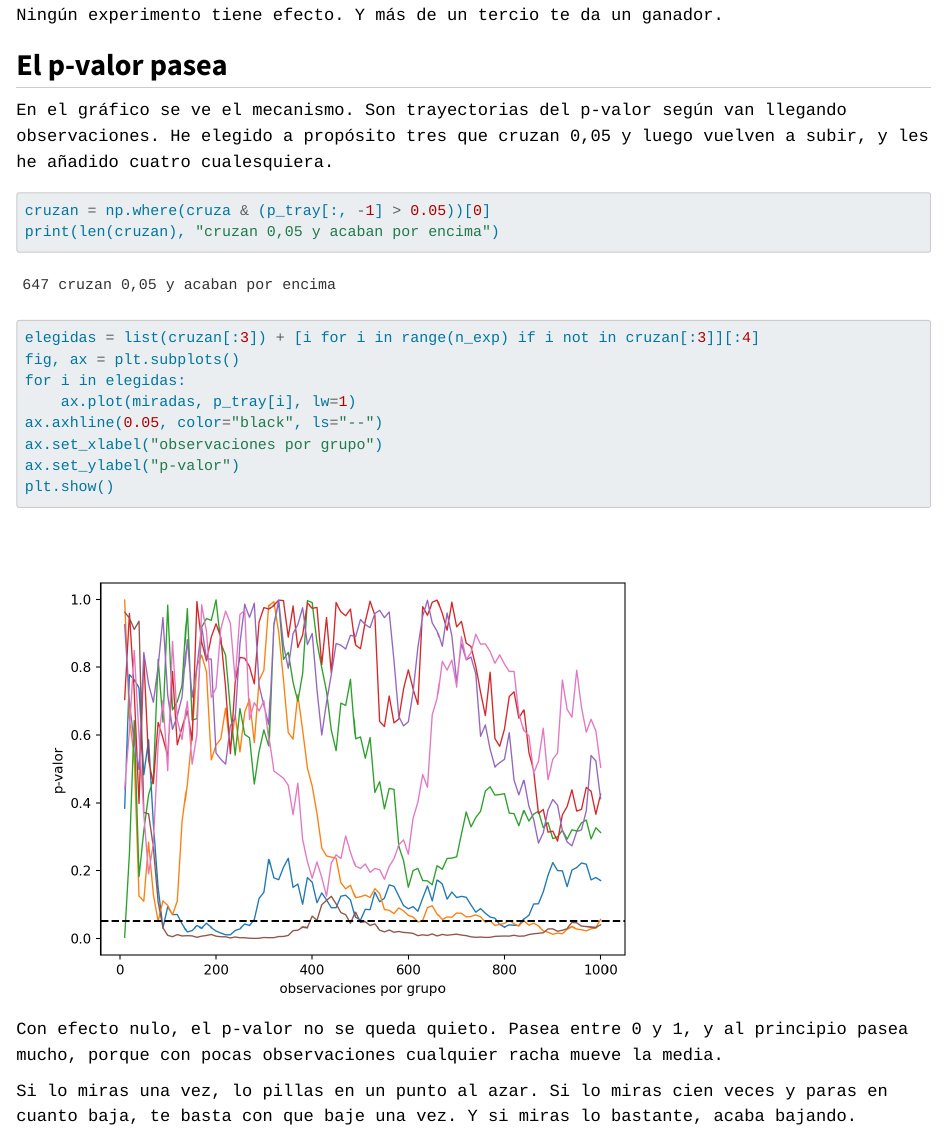
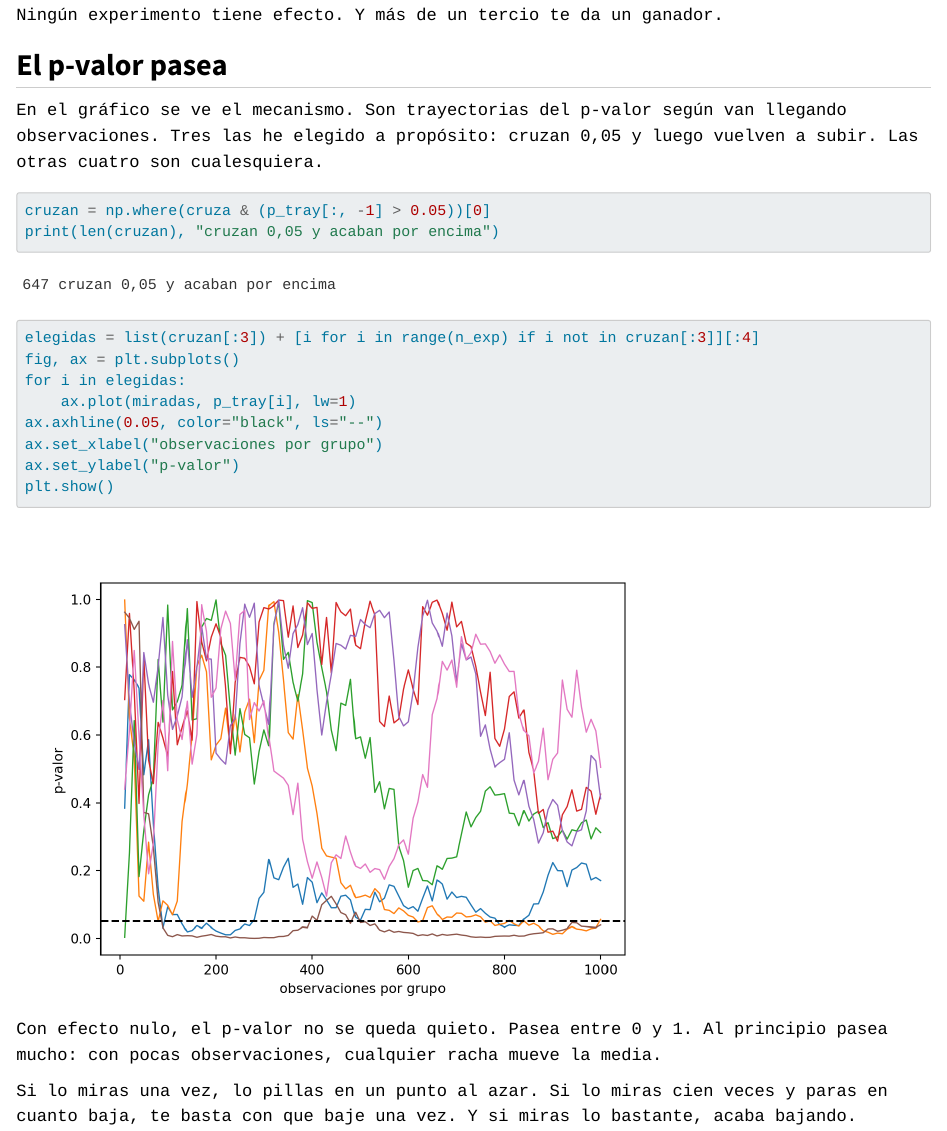
Before and after one commit to lhansa/technical-notebooks, a Quarto document (posts/2026-10-05-parada-opcional/index.qmd): the page in a window 1100 px wide, from 2880 px down. Rendered offline with R 4.5, knitr and Pandoc in place of Quarto, with nearby package versions.

Commit message:
Parada opcional: parte dos frases largas
Co-Authored-By: Claude Opus 5.5 <noreply@anthropic.com>
Claude-Session: https://claude.ai/code/session_01WmsZzrXMXLYcUEwMS5MV3C

````diff
--- a/posts/2026-10-05-parada-opcional/index.qmd
+++ b/posts/2026-10-05-parada-opcional/index.qmd
@@ -144,9 +144,8 @@ Ningún experimento tiene efecto. Y más de un tercio te da un ganador.
 
 ## El p-valor pasea
 
-En el gráfico se ve el mecanismo. Son trayectorias del p-valor según van llegando observaciones. He
-elegido a propósito tres que cruzan 0,05 y luego vuelven a subir, y les he añadido cuatro
-cualesquiera.
+En el gráfico se ve el mecanismo. Son trayectorias del p-valor según van llegando observaciones. Tres
+las he elegido a propósito: cruzan 0,05 y luego vuelven a subir. Las otras cuatro son cualesquiera.
 
 ```{python}
 #| label: trayectorias
@@ -162,8 +161,8 @@ ax.set_ylabel("p-valor")
 plt.show()
 ```
 
-Con efecto nulo, el p-valor no se queda quieto. Pasea entre 0 y 1, y al principio pasea mucho, porque
-con pocas observaciones cualquier racha mueve la media.
+Con efecto nulo, el p-valor no se queda quieto. Pasea entre 0 y 1. Al principio pasea mucho: con
+pocas observaciones, cualquier racha mueve la media.
 
 Si lo miras una vez, lo pillas en un punto al azar. Si lo miras cien veces y paras en cuanto baja, te
 basta con que baje una vez. Y si miras lo bastante, acaba bajando.
````
Also changed, not shown: 1 other file.
